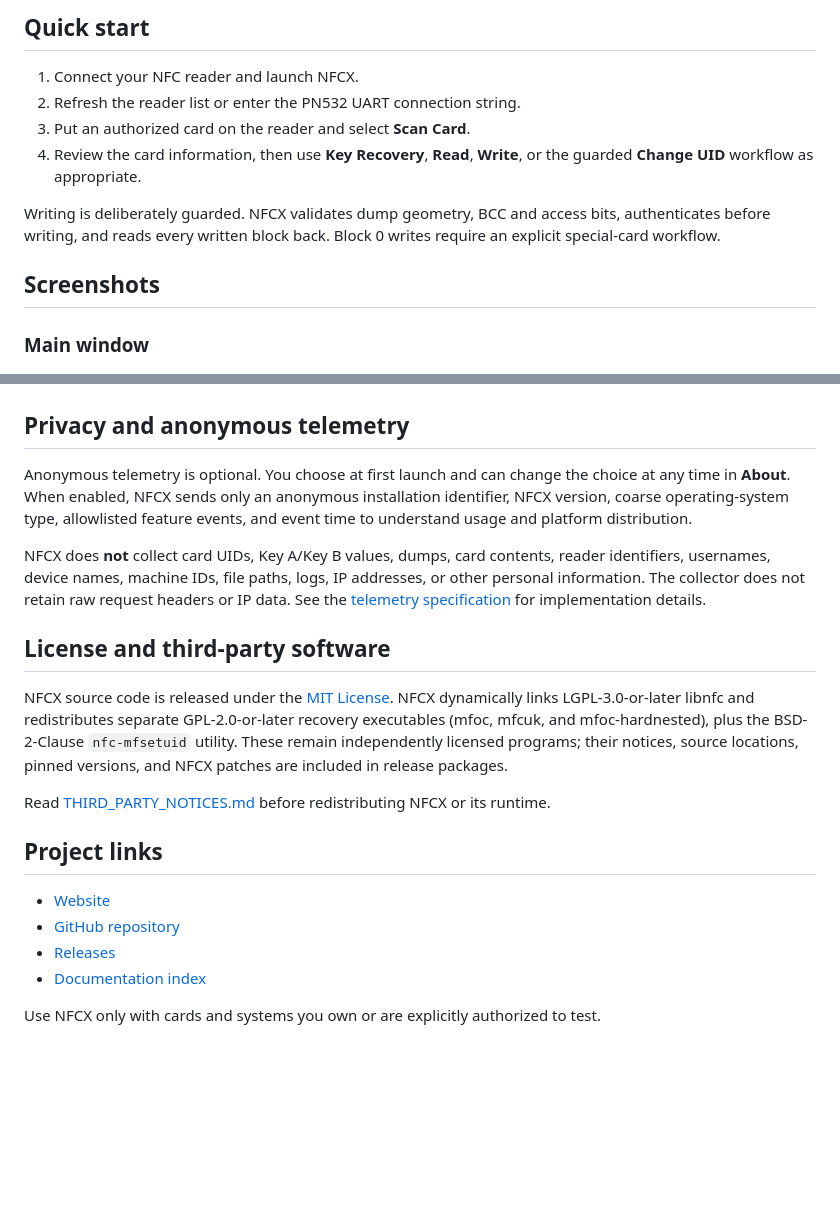
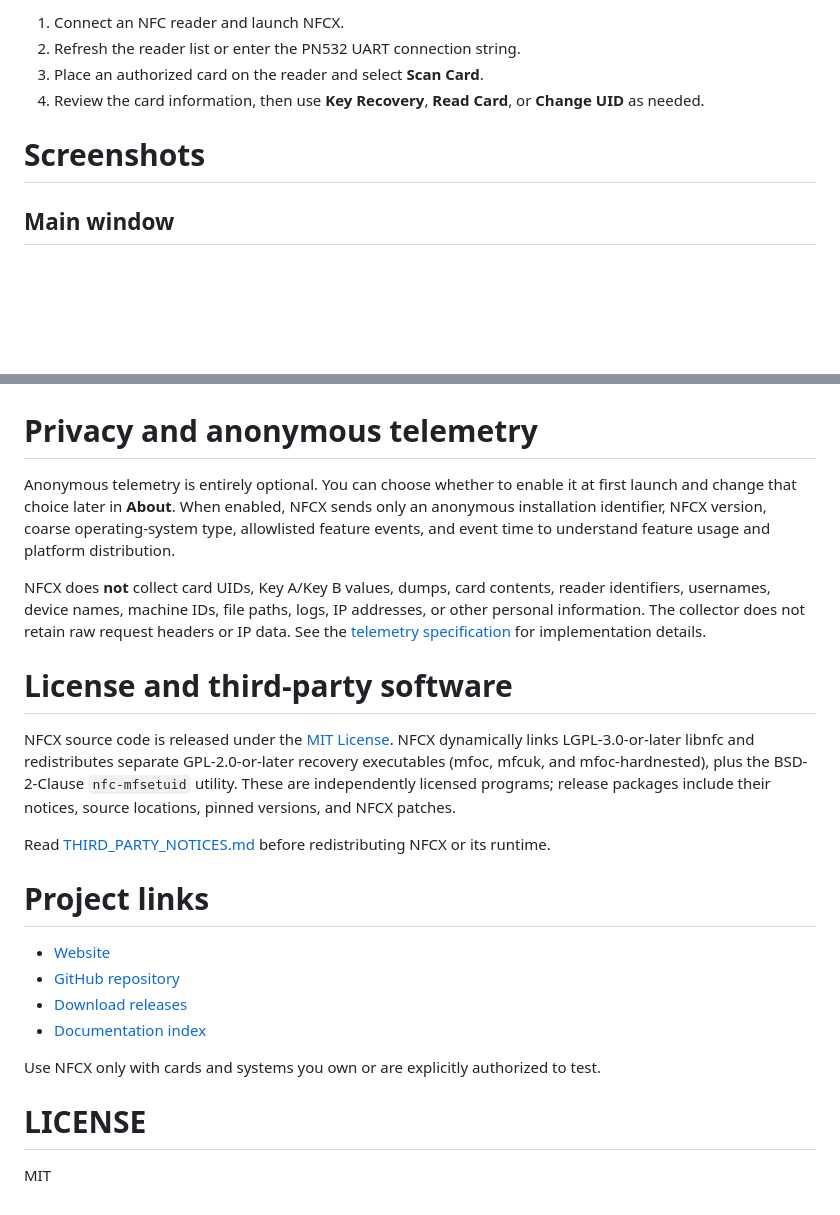
Before and after one commit to BennyThink/NFCX, a Markdown page: README.md, 2 parts joined by grey strips. Rendered like a GitHub page; blank space fills up the shorter version.

```diff
--- a/README.md
+++ b/README.md
@@ -53,16 +51,12 @@ Release targets are macOS arm64, Windows amd64, and Linux amd64. Linux packages
 
-## Quick start
+1. Connect an NFC reader and launch NFCX.
+2. Refresh the reader list or enter the PN532 UART connection string.
+3. Place an authorized card on the reader and select **Scan Card**.
+4. Review the card information, then use **Key Recovery**, **Read Card**, or **Change UID** as needed.
 
-1. Connect your NFC reader and launch NFCX.
-2. Refresh the reader list or enter the PN532 UART connection string.
-3. Put an authorized card on the reader and select **Scan Card**.
-4. Review the card information, then use **Key Recovery**, **Read**, **Write**, or the guarded **Change UID** workflow as appropriate.
+# Screenshots
 
-Writing is deliberately guarded. NFCX validates dump geometry, BCC and access bits, authenticates before writing, and reads every written block back. Block 0 writes require an explicit special-card workflow.
-
-## Screenshots
-
-### Main window
+## Main window
 
 ![NFCX main window](docs/images/main.jpg)
 
@@ -70,23 +64,31 @@ Writing is deliberately guarded. NFCX validates dump geometry, BCC and access bi
 
 ![NFCX key library](docs/images/key-lib.jpg)
 
-## Privacy and anonymous telemetry
+# Privacy and anonymous telemetry
 
-Anonymous telemetry is optional. You choose at first launch and can change the choice at any time in **About**. When enabled, NFCX sends only an anonymous installation identifier, NFCX version, coarse operating-system type, allowlisted feature events, and event time to understand usage and platform distribution.
+Anonymous telemetry is entirely optional. You can choose whether to enable it at first launch and change that choice later in **About**.
+When enabled, NFCX sends only an anonymous installation identifier, NFCX version, coarse operating-system type, allowlisted feature events, and event time to understand feature usage and platform distribution.
 
-NFCX does **not** collect card UIDs, Key A/Key B values, dumps, card contents, reader identifiers, usernames, device names, machine IDs, file paths, logs, IP addresses, or other personal information. The collector does not retain raw request headers or IP data. See the [telemetry specification](docs/specs/14-telemetry.md) for implementation details.
+NFCX does **not** collect card UIDs, Key A/Key B values, dumps, card contents, reader identifiers, usernames, device names, machine IDs, file paths, logs, IP addresses, or other personal information.
+The collector does not retain raw request headers or IP data. See the [telemetry specification](docs/specs/14-telemetry.md) for implementation details.
 
-## License and third-party software
+# License and third-party software
 
-NFCX source code is released under the [MIT License](LICENSE). NFCX dynamically links LGPL-3.0-or-later libnfc and redistributes separate GPL-2.0-or-later recovery executables (mfoc, mfcuk, and mfoc-hardnested), plus the BSD-2-Clause `nfc-mfsetuid` utility. These remain independently licensed programs; their notices, source locations, pinned versions, and NFCX patches are included in release packages.
+NFCX source code is released under the [MIT License](LICENSE).
+NFCX dynamically links LGPL-3.0-or-later libnfc and redistributes separate GPL-2.0-or-later recovery executables (mfoc, mfcuk, and mfoc-hardnested), plus the BSD-2-Clause `nfc-mfsetuid` utility.
+These are independently licensed programs; release packages include their notices, source locations, pinned versions, and NFCX patches.
 
 Read [THIRD_PARTY_NOTICES.md](THIRD_PARTY_NOTICES.md) before redistributing NFCX or its runtime.
 
-## Project links
+# Project links
 
 - [Website](https://nfcx.tools)
 - [GitHub repository](https://github.com/BennyThink/NFCX)
-- [Releases](https://github.com/BennyThink/NFCX/releases)
+- [Download releases](https://github.com/BennyThink/NFCX/releases)
 - [Documentation index](docs/README.md)
 
 Use NFCX only with cards and systems you own or are explicitly authorized to test.
+
+# LICENSE
+
+MIT
```
Also changed, not shown: other parts of README.md (+22 -24 lines), README.zh-CN.md (+24 -22 lines), docs/notes/16-dynamic-ui-i18n.md (added, +16 -0 lines), docs/notes/17-macos-dmg-install-layout.md (added, +14 -0 lines), docs/notes/18-cross-platform-copy.md (added, +15 -0 lines), docs/notes/19-github-actions-runtime-updates.md (added, +16 -0 lines), docs/release.md (+3 -0 lines), website/assets/images/apple-touch-icon.png (added), website/assets/images/favicon-32.png (added), website/assets/images/main-window.jpg (added), website/assets/images/nfcx-logo.png (added), 9 other files.
